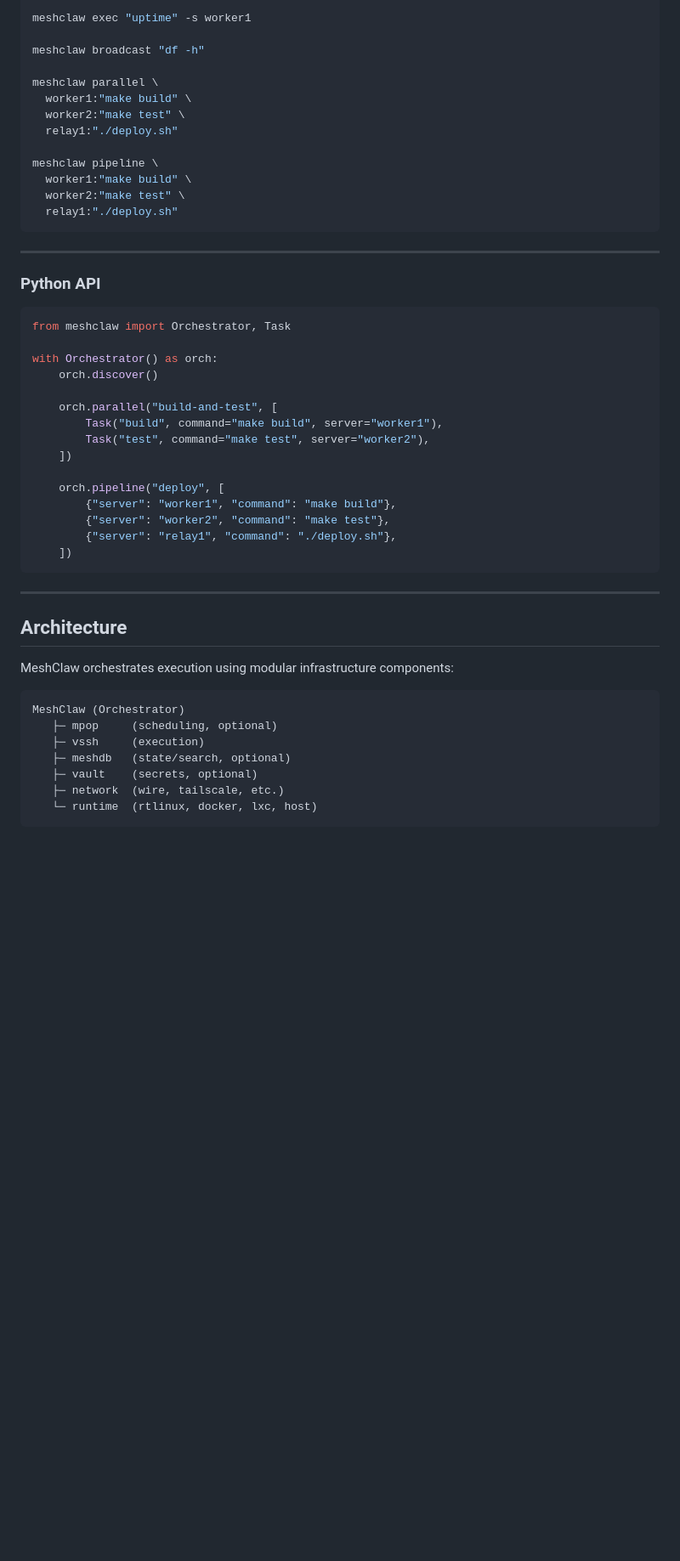
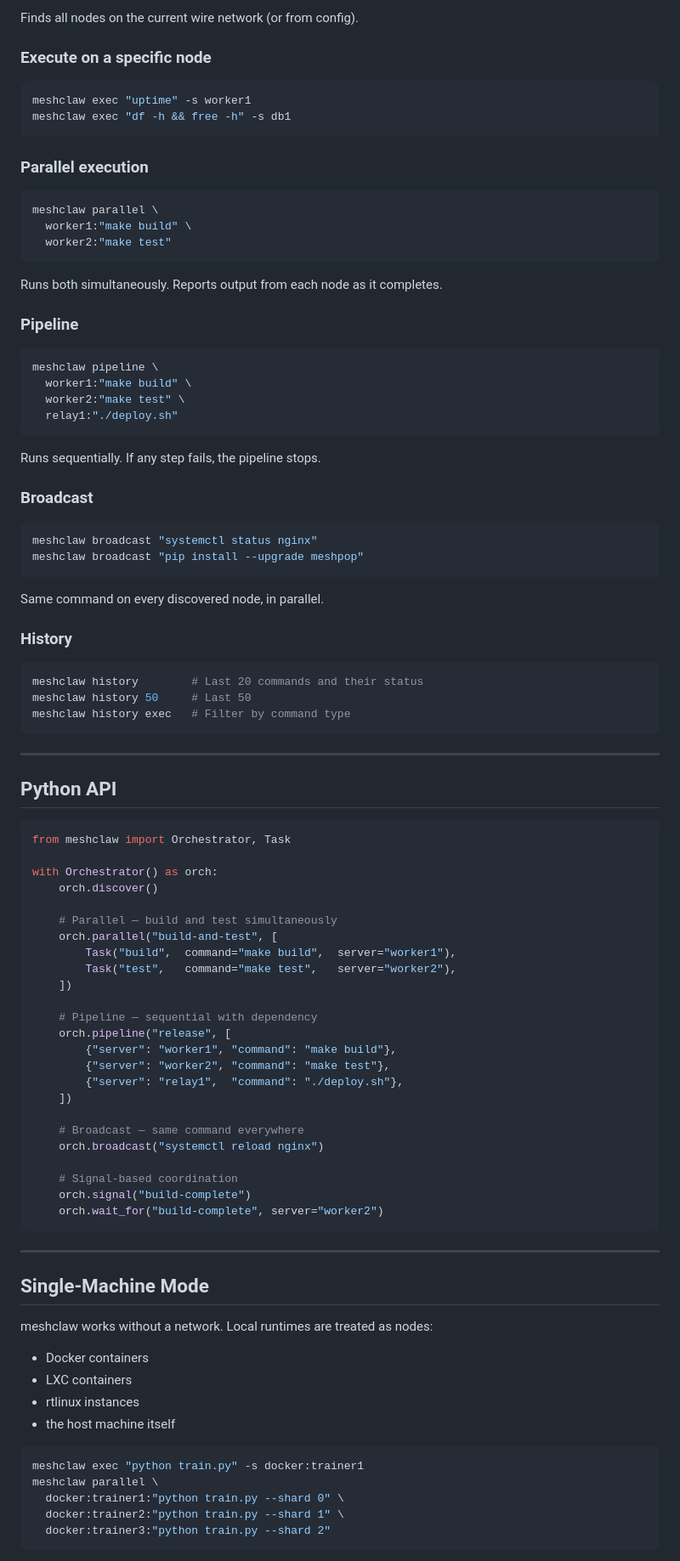
Before and after one commit to meshclaw/meshclaw, a Markdown page: README.md, the part around one of its changes. Shown at 85% size. GitHub-like rendering; blank space fills up the shorter version.

````diff
--- a/README.md
+++ b/README.md
@@ -73,22 +89,54 @@ meshclaw discover
 
+Finds all nodes on the current wire network (or from config).
+
+### Execute on a specific node
+
+```bash
 meshclaw exec "uptime" -s worker1
+meshclaw exec "df -h && free -h" -s db1
+```
 
-meshclaw broadcast "df -h"
+### Parallel execution
 
+```bash
 meshclaw parallel \
   worker1:"make build" \
-  worker2:"make test" \
-  relay1:"./deploy.sh"
+  worker2:"make test"
+```
 
+Runs both simultaneously. Reports output from each node as it completes.
+
+### Pipeline
+
+```bash
 meshclaw pipeline \
   worker1:"make build" \
   worker2:"make test" \
   relay1:"./deploy.sh"
 ```
 
+Runs sequentially. If any step fails, the pipeline stops.
+
+### Broadcast
+
+```bash
+meshclaw broadcast "systemctl status nginx"
+meshclaw broadcast "pip install --upgrade meshpop"
+```
+
+Same command on every discovered node, in parallel.
+
+### History
+
+```bash
+meshclaw history        # Last 20 commands and their status
+meshclaw history 50     # Last 50
+meshclaw history exec   # Filter by command type
+```
+
 ---
 
-### Python API
+## Python API
 
 ```python
 from meshclaw import Orchestrator, Task
@@ -96,31 +144,43 @@ from meshclaw import Orchestrator, Task
 with Orchestrator() as orch:
     orch.discover()
 
+    # Parallel — build and test simultaneously
     orch.parallel("build-and-test", [
-        Task("build", command="make build", server="worker1"),
-        Task("test", command="make test", server="worker2"),
+        Task("build",  command="make build",  server="worker1"),
+        Task("test",   command="make test",   server="worker2"),
     ])
 
-    orch.pipeline("deploy", [
+    # Pipeline — sequential with dependency
+    orch.pipeline("release", [
         {"server": "worker1", "command": "make build"},
         {"server": "worker2", "command": "make test"},
-        {"server": "relay1", "command": "./deploy.sh"},
+        {"server": "relay1",  "command": "./deploy.sh"},
     ])
+
+    # Broadcast — same command everywhere
+    orch.broadcast("systemctl reload nginx")
+
+    # Signal-based coordination
+    orch.signal("build-complete")
+    orch.wait_for("build-complete", server="worker2")
 ```
 
 ---
 
-## Architecture
+## Single-Machine Mode
 
-MeshClaw orchestrates execution using modular infrastructure components:
+meshclaw works without a network. Local runtimes are treated as nodes:
 
-```
-MeshClaw (Orchestrator)
-   ├─ mpop     (scheduling, optional)
-   ├─ vssh     (execution)
-   ├─ meshdb   (state/search, optional)
-   ├─ vault    (secrets, optional)
-   ├─ network  (wire, tailscale, etc.)
-   └─ runtime  (rtlinux, docker, lxc, host)
+- Docker containers
+- LXC containers
+- rtlinux instances
+- the host machine itself
+
+```bash
+meshclaw exec "python train.py" -s docker:trainer1
+meshclaw parallel \
+  docker:trainer1:"python train.py --shard 0" \
+  docker:trainer2:"python train.py --shard 1" \
+  docker:trainer3:"python train.py --shard 2"
 ```
 
````
Also changed, not shown: other parts of README.md (+105 -54 lines).
